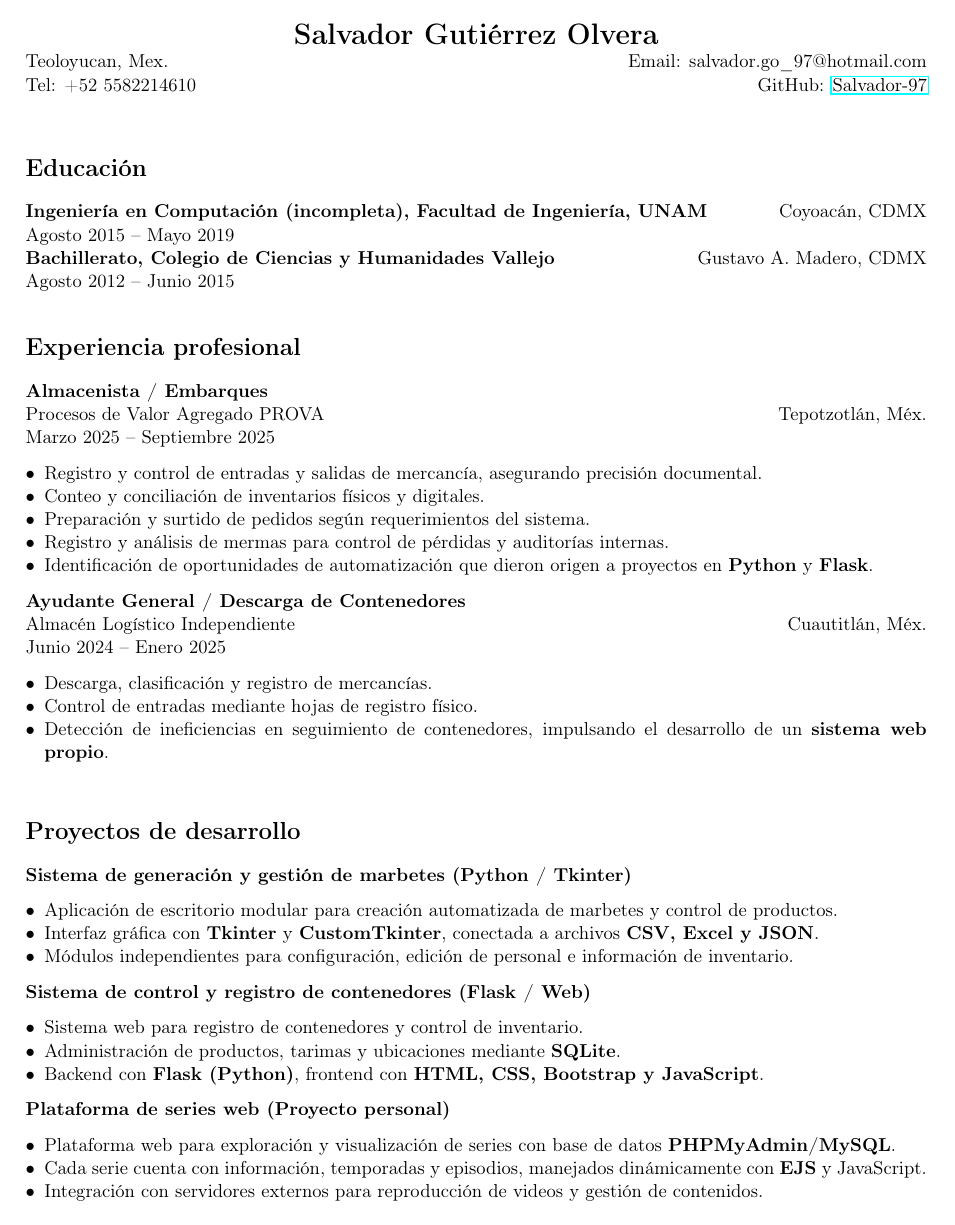
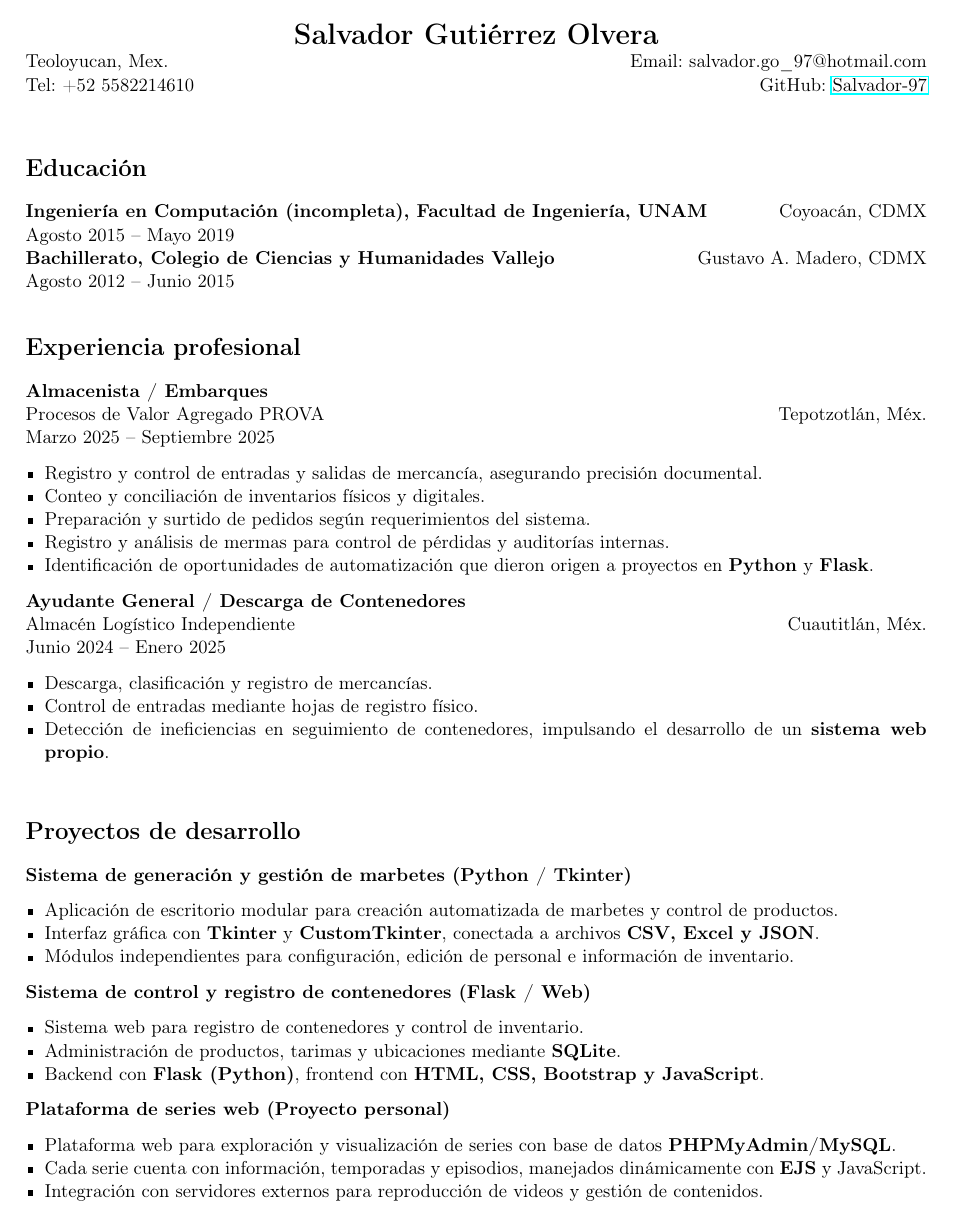
Before and after one commit to Salvador-97/CV, a LaTeX CV (CV_Salvador_Gutiérrez_Olvera.tex): page 1 of 2. Compiled offline with pdfLaTeX.

Commit message:
Comentarios quitados

```diff
--- a/CV_Salvador_Gutiérrez_Olvera.tex
+++ b/CV_Salvador_Gutiérrez_Olvera.tex
@@ -1,7 +1,7 @@
 \documentclass[11pt]{article}
 \usepackage[utf8]{inputenc}
 \usepackage[T1]{fontenc}
-\usepackage[brazil]{babel} % o español si prefieres
+\usepackage[spanish]{babel}
 \usepackage[left=1.5cm, right=1.5cm, top=1.7cm, bottom=1.5cm]{geometry}
 \usepackage{hyperref}
 \usepackage{enumitem}
```
Also changed, not shown: CV_Salvador_Gutiérrez_Olvera.pdf, CV_Salvador_Gutiérrez_Olvera.tex (18 more changed lines).
